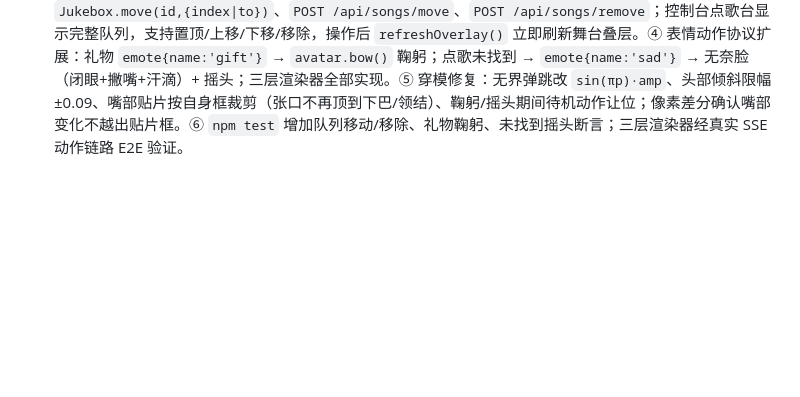
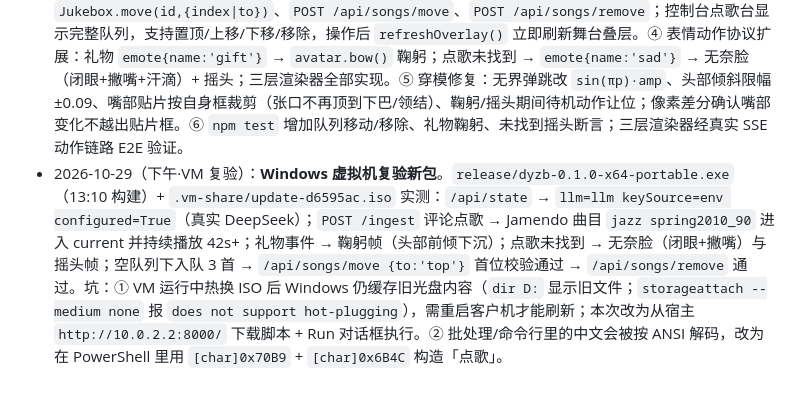
Before and after one commit to JackLiKa/aizb, a Markdown page: AGENTS.md, the part around one of its changes. Rendered like a GitHub page; blank space fills up the shorter version.

```diff
--- a/AGENTS.md
+++ b/AGENTS.md
@@ -159,3 +159,4 @@ npm run dist         # NSIS + portable（artifactName 已拆分；macOS 上打 w
 - 2026-10-29：**形象待机动作 + Windows 便携版 + 在线曲库**。① `stage/whale-girl-layered.js` 待机随机动作（张望/歪头/点头/哼歌/轻颤/连眨），`mode!=='idle'` 自动让位；② `package.json` artifactName 按 target 拆分，macOS 上离线打包成功（`-c.electronDist=` 解压好的 electron，`HOME`/`ELECTRON_BUILDER_CACHE` 指到工作区避开 EPERM），产物 `release/dyzb-0.1.0-x64-portable.exe`；③ 新增 `core/music-providers.js` + `jukebox` 在线搜索/缓存：Jamendo（`JAMENDO_CLIENT_ID`）+ Internet Archive，`commercialOnly` 只放行 CC BY/BY-SA/CC0/公版，播放前缓存到 `data/music-cache/`，`/api/songs` 支持在线、控制台点歌台「在线」按钮；④ 测试配置改为 `jukebox.provider='local'` 保持零外网。已提交 `ad3f363`/`ba66023` 并推送；Jamendo client_id 已配置在本地 `.env`（不入库），Windows 端用 ISO 里的 `setup-jamendo.cmd` 写入 `%APPDATA%\大肥鱼直播\.env`；Jamendo 候选窗口放大到最少 80 条并对偶发空结果重试一次。重新打包 `release/dyzb-0.1.0-x64-portable.exe`（asar 含 `music-providers.js`），新 ISO `.vm-share/update-ba66023.iso` 已挂到 VM 光驱 `SATA-1-0`（含源码包 `aizb-ba66023.zip`）。⑤ 按抖音客服口径调整播报模式：`compliance.humanInLoop` 默认改为 `false`（AI 直接播报 + 真人全程值守），需要逐条确认再改回 `true`；ISO 增加 `enable-autospeak.cmd` 用于把已保存的配置改回自动播报。
 - 2026-10-29（中午）：**虚拟机全链路实测 + 在线音频下载超时修复**。Windows 11 VirtualBox（无 Guest Additions）内跑 `release/dyzb-0.1.0-x64-portable.exe`：`/health`、舞台 SSE、模拟弹幕→Echo 回复→Edge TTS 播报、Jamendo 搜索/入队/播放、`/dashboard/` 全部打通。定位并修复 `electron/core/jukebox.js` 的 `ensureLocal` 超时 bug：单曲常有 10–15 MB，客户机下载实测 31.5s，而原超时 30s 必然中止（日志 `fetch failed` / `This operation was aborted`）；现放宽到 120s 并失败重试一次。复测新曲 `jamendo:1268018` 成功缓存 9,687,040 字节并进入 singing。VM 操作要点：便携版真实进程不在 `taskkill /im dyzb-*.exe` 覆盖范围内，需按监听 17890 的 PID 强杀；`go.bat` 已改为 PowerShell 按端口杀进程。
 - 2026-10-29（下午）：**真实数据默认 + 点歌队列管理 + 礼物鞠躬/找不到摇头**。① `source.type` 默认改 `ingest`（`config.js` 与本地 `data/config.json`），模拟弹幕只用于 `dev-server --seed` 或控制台显式选择，控制台数据源标签区分 外部接入/抖音直播/已关闭。② 评论点歌链路实测：`POST /ingest` 评论「点歌 晴天」→ 本地/在线检索 → 入队 → `music` SSE（真实 LLM + Edge TTS）。③ 新增队列手动管理：`Jukebox.move(id,{index|to})`、`POST /api/songs/move`、`POST /api/songs/remove`；控制台点歌台显示完整队列，支持置顶/上移/下移/移除，操作后 `refreshOverlay()` 立即刷新舞台叠层。④ 表情动作协议扩展：礼物 `emote{name:'gift'}` → `avatar.bow()` 鞠躬；点歌未找到 → `emote{name:'sad'}` → 无奈脸（闭眼+撇嘴+汗滴）+ 摇头；三层渲染器全部实现。⑤ 穿模修复：无界弹跳改 `sin(πp)·amp`、头部倾斜限幅 ±0.09、嘴部贴片按自身框裁剪（张口不再顶到下巴/领结）、鞠躬/摇头期间待机动作让位；像素差分确认嘴部变化不越出贴片框。⑥ `npm test` 增加队列移动/移除、礼物鞠躬、未找到摇头断言；三层渲染器经真实 SSE 动作链路 E2E 验证。
+- 2026-10-29（下午·VM 复验）：**Windows 虚拟机复验新包**。`release/dyzb-0.1.0-x64-portable.exe`（13:10 构建）+ `.vm-share/update-d6595ac.iso` 实测：`/api/state` → `llm=llm keySource=env configured=True`（真实 DeepSeek）；`POST /ingest` 评论点歌 → Jamendo 曲目 `jazz spring2010_90` 进入 current 并持续播放 42s+；礼物事件 → 鞠躬帧（头部前倾下沉）；点歌未找到 → 无奈脸（闭眼+撇嘴）与摇头帧；空队列下入队 3 首 → `/api/songs/move {to:'top'}` 首位校验通过 → `/api/songs/remove` 通过。坑：① VM 运行中热换 ISO 后 Windows 仍缓存旧光盘内容（`dir D:` 显示旧文件；`storageattach --medium none` 报 `does not support hot-plugging`），需重启客户机才能刷新；本次改为从宿主 `http://10.0.2.2:8000/` 下载脚本 + Run 对话框执行。② 批处理/命令行里的中文会被按 ANSI 解码，改为在 PowerShell 里用 `[char]0x70B9` + `[char]0x6B4C` 构造「点歌」。
```
Also changed, not shown: other parts of AGENTS.md (+1 -1 lines).
